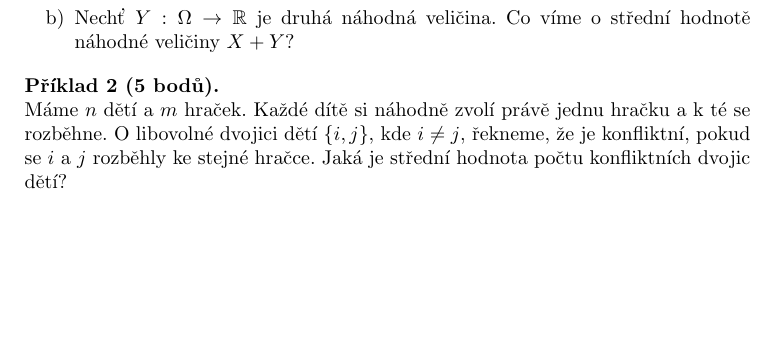
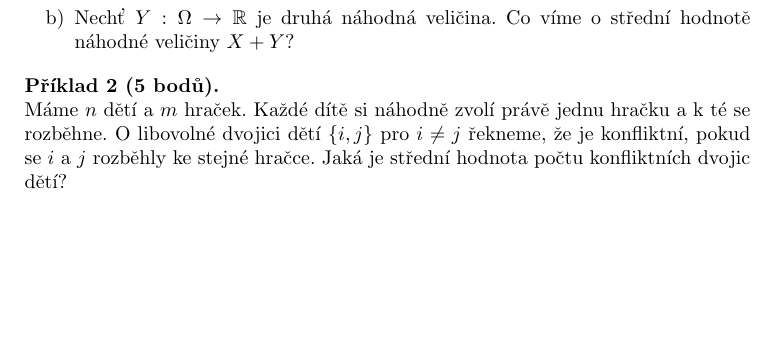
Before and after one commit to hartmaj2/25-26-diskretni-matematika, a LaTeX document (Handouts/testy/test8/test8.tex): part of the page, cut so that both start at the same text. Compiled offline with pdfLaTeX.

Commit message:
Update test

```diff
--- a/Handouts/testy/test8/test8.tex
+++ b/Handouts/testy/test8/test8.tex
@@ -45,7 +45,7 @@ Nechť $(\Omega,P)$ je diskrétní pravděpodobnostní prostor a $X : \Omega \ri
 \end{problem}
 
 \begin{problem}[5 bodů]
-Máme $n$ dětí a $m$ hraček. Každé dítě si náhodně zvolí právě jednu hračku a k té se rozběhne. O libovolné dvojici dětí $\{i,j\}$, kde $i \neq j$, řekneme, že je konfliktní, pokud se $i$ a $j$ rozběhly ke stejné hračce. Jaká je střední hodnota počtu konfliktních dvojic dětí?
+Máme $n$ dětí a $m$ hraček. Každé dítě si náhodně zvolí právě jednu hračku a k té se rozběhne. O libovolné dvojici dětí $\{i,j\}$ pro $i \neq j$ řekneme, že je konfliktní, pokud se $i$ a $j$ rozběhly ke stejné hračce. Jaká je střední hodnota počtu konfliktních dvojic dětí?
 \end{problem}
 
 \end{document}
```
